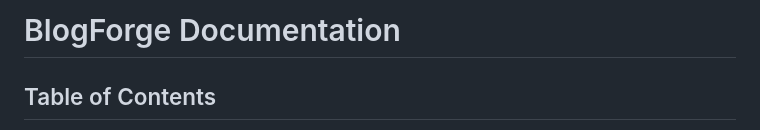
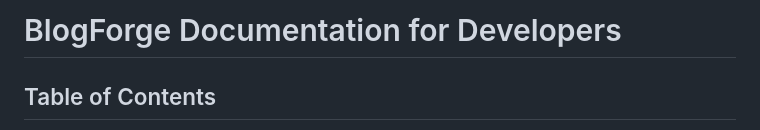
Before and after one commit to team-codebug/blogforge-app, a Markdown page: DOCUMENT.md, the part around the change. Drawn GitHub-style.

```diff
--- a/DOCUMENT.md
+++ b/DOCUMENT.md
@@ -1,4 +1,4 @@
-# BlogForge Documentation
+# BlogForge Documentation for Developers
 
 ## Table of Contents
 - [Project Overview](#project-overview)
```
